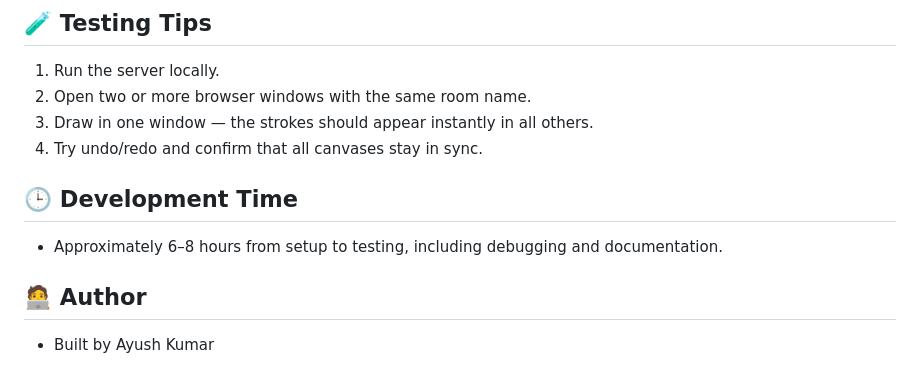
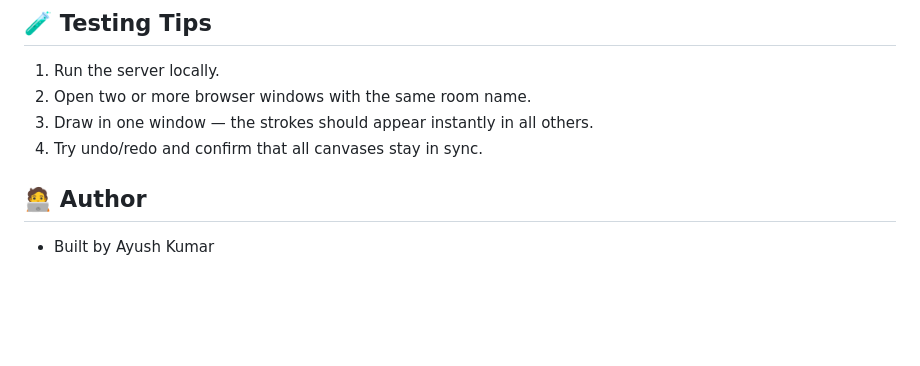
Before and after one commit to maverickayush7/Real-Time-Collaborative-Drawing-Canvas, a Markdown page: README.md, the part around the change. GitHub-like rendering; blank space fills up the shorter version.

```diff
--- a/README.md
+++ b/README.md
@@ -67,9 +67,5 @@ collaborative-canvas/
 3. Draw in one window — the strokes should appear instantly in all others.
 4. Try undo/redo and confirm that all canvases stay in sync.
 
-
-## 🕒 Development Time
-- Approximately 6–8 hours from setup to testing, including debugging and documentation.
-
 ## 🧑‍💻 Author
 - Built by Ayush Kumar
```
